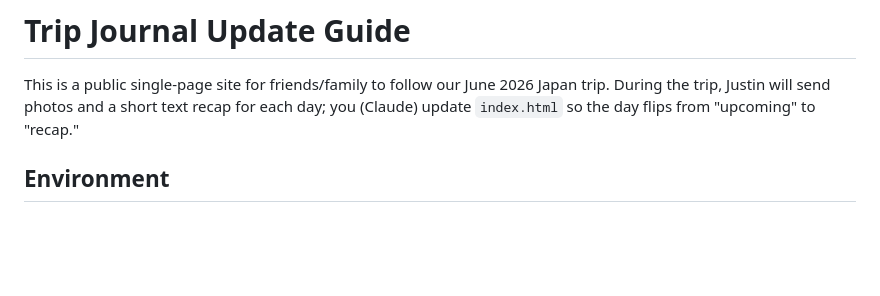
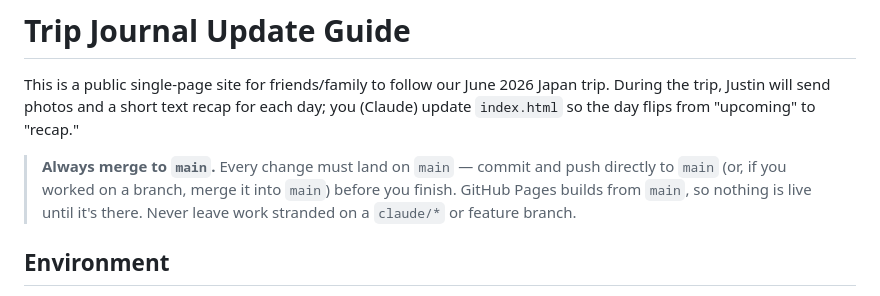
Before and after one commit to Justin3546/japan-trip-2026, a Markdown page: CLAUDE.md, the part around the change. Rendered like a GitHub page; blank space fills up the shorter version.

Commit message:
Docs: always merge changes to main
Co-Authored-By: Claude Opus 4.8 <noreply@anthropic.com>

```diff
--- a/CLAUDE.md
+++ b/CLAUDE.md
@@ -1,6 +1,8 @@
 # Trip Journal Update Guide
 
 This is a public single-page site for friends/family to follow our June 2026 Japan trip. During the trip, Justin will send photos and a short text recap for each day; you (Claude) update `index.html` so the day flips from "upcoming" to "recap."
+
+> **Always merge to `main`.** Every change must land on `main` — commit and push directly to `main` (or, if you worked on a branch, merge it into `main`) before you finish. GitHub Pages builds from `main`, so nothing is live until it's there. Never leave work stranded on a `claude/*` or feature branch.
 
 ## Environment
 
```
